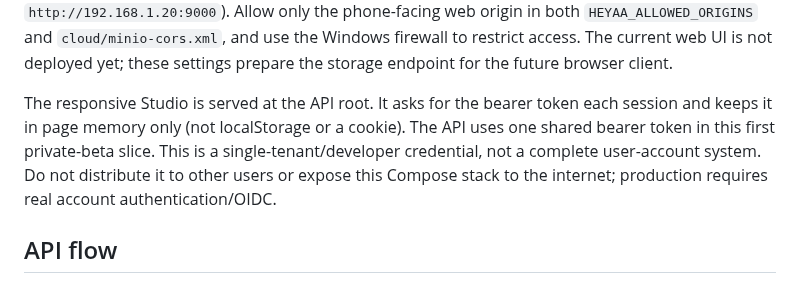
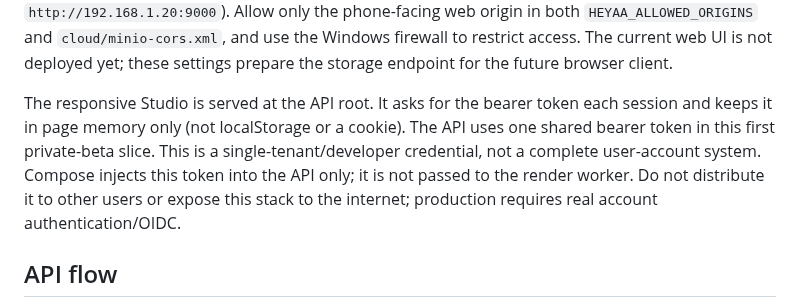
Before and after one commit to laylasauce712-ctrl/Heyaa, a Markdown page: cloud/README.md, the part around the change. Drawn GitHub-style.

Commit message:
docs(cloud): note per-service secret isolation

```diff
--- a/cloud/README.md
+++ b/cloud/README.md
@@ -35,7 +35,7 @@ origin in both `HEYAA_ALLOWED_ORIGINS` and `cloud/minio-cors.xml`, and use the
 Windows firewall to restrict access. The current web UI is not deployed yet;
 these settings prepare the storage endpoint for the future browser client.
 
-The responsive Studio is served at the API root. It asks for the bearer token each session and keeps it in page memory only (not localStorage or a cookie). The API uses one shared bearer token in this first private-beta slice. This is a single-tenant/developer credential, not a complete user-account system. Do not distribute it to other users or expose this Compose stack to the internet; production requires real account authentication/OIDC.
+The responsive Studio is served at the API root. It asks for the bearer token each session and keeps it in page memory only (not localStorage or a cookie). The API uses one shared bearer token in this first private-beta slice. This is a single-tenant/developer credential, not a complete user-account system. Compose injects this token into the API only; it is not passed to the render worker. Do not distribute it to other users or expose this stack to the internet; production requires real account authentication/OIDC.
 
 ## API flow
 
```
